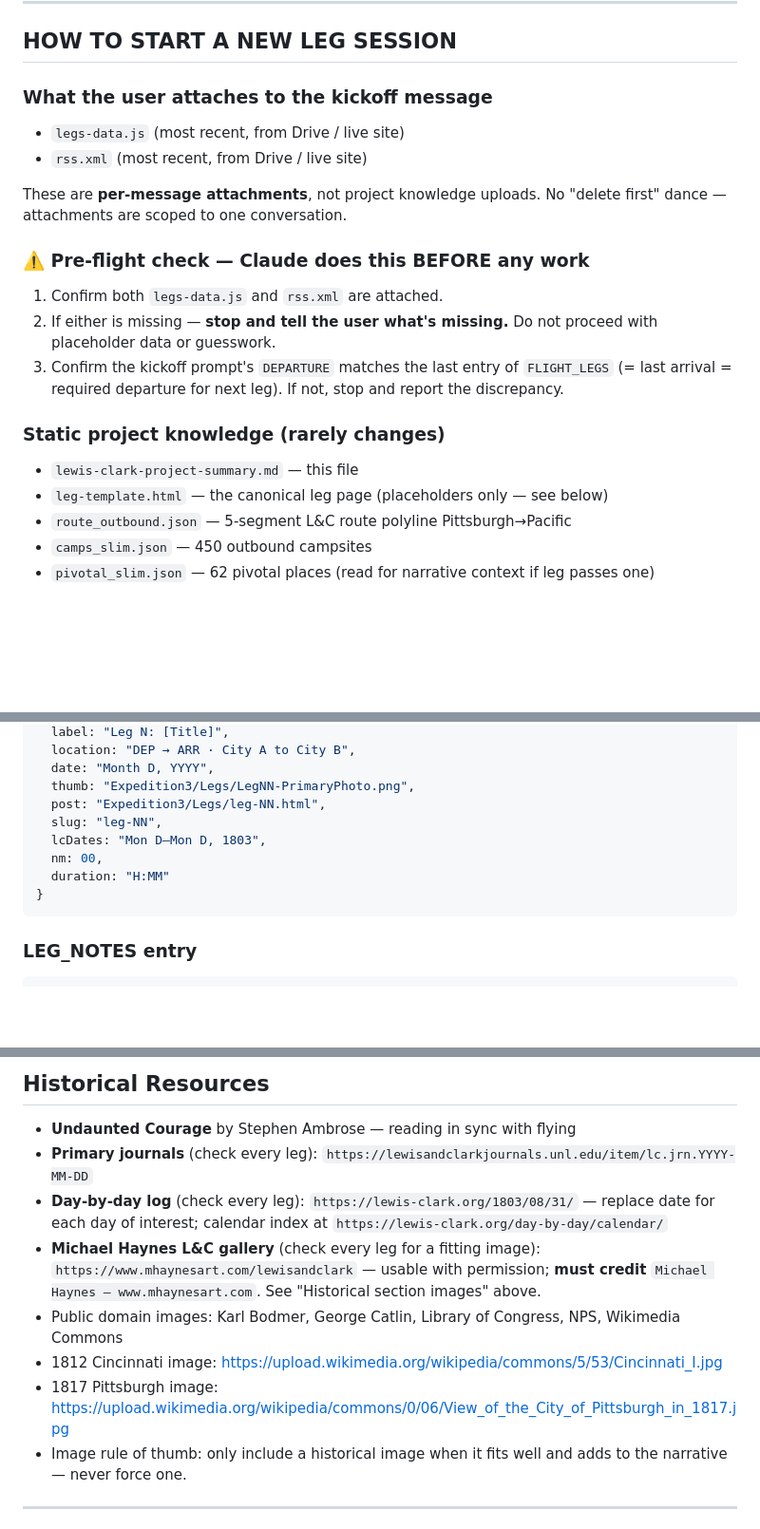
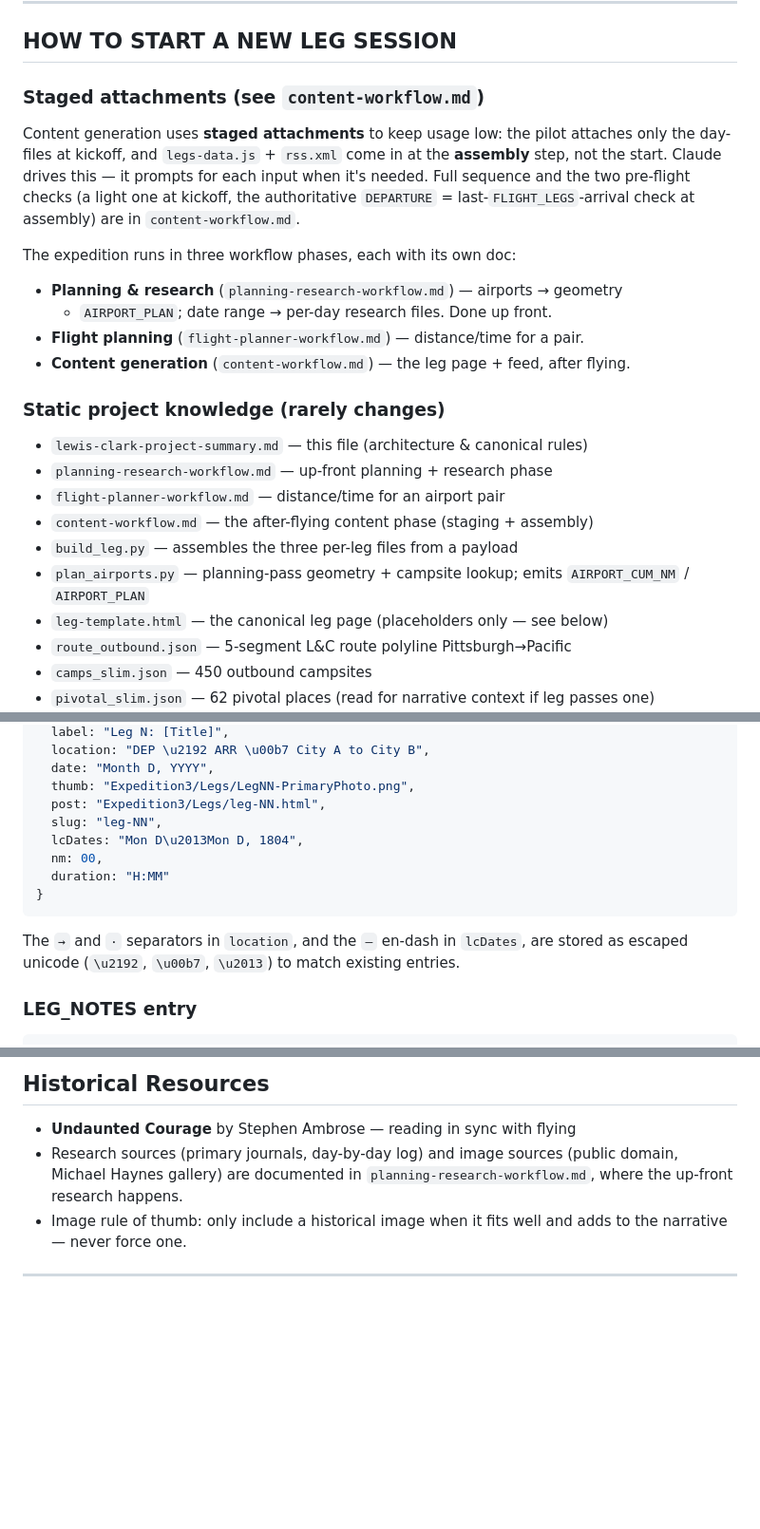
Before and after one commit to CaptainDadders/CaptainDadders.github.io, a Markdown page: lewis-clark-project-summary.md, 3 parts joined by grey strips. Shown at 95% size. GitHub-like rendering; blank space fills up the shorter version.

````diff
--- a/lewis-clark-project-summary.md
+++ b/lewis-clark-project-summary.md
@@ -5,19 +5,27 @@
 
 ## HOW TO START A NEW LEG SESSION
 
-### What the user attaches to the kickoff message
-- `legs-data.js` (most recent, from Drive / live site)
-- `rss.xml` (most recent, from Drive / live site)
+### Staged attachments (see `content-workflow.md`)
+Content generation uses **staged attachments** to keep usage low: the pilot
+attaches only the day-files at kickoff, and `legs-data.js` + `rss.xml` come in at
+the **assembly** step, not the start. Claude drives this — it prompts for each
+input when it's needed. Full sequence and the two pre-flight checks (a light one
+at kickoff, the authoritative `DEPARTURE` = last-`FLIGHT_LEGS`-arrival check at
+assembly) are in `content-workflow.md`.
 
-These are **per-message attachments**, not project knowledge uploads. No "delete first" dance — attachments are scoped to one conversation.
-
-### ⚠️ Pre-flight check — Claude does this BEFORE any work
-1. Confirm both `legs-data.js` and `rss.xml` are attached.
-2. If either is missing — **stop and tell the user what's missing.** Do not proceed with placeholder data or guesswork.
-3. Confirm the kickoff prompt's `DEPARTURE` matches the last entry of `FLIGHT_LEGS` (= last arrival = required departure for next leg). If not, stop and report the discrepancy.
+The expedition runs in three workflow phases, each with its own doc:
+- **Planning & research** (`planning-research-workflow.md`) — airports → geometry
+  + `AIRPORT_PLAN`; date range → per-day research files. Done up front.
+- **Flight planning** (`flight-planner-workflow.md`) — distance/time for a pair.
+- **Content generation** (`content-workflow.md`) — the leg page + feed, after flying.
 
 ### Static project knowledge (rarely changes)
-- `lewis-clark-project-summary.md` — this file
+- `lewis-clark-project-summary.md` — this file (architecture & canonical rules)
+- `planning-research-workflow.md` — up-front planning + research phase
+- `flight-planner-workflow.md` — distance/time for an airport pair
+- `content-workflow.md` — the after-flying content phase (staging + assembly)
+- `build_leg.py` — assembles the three per-leg files from a payload
+- `plan_airports.py` — planning-pass geometry + campsite lookup; emits `AIRPORT_CUM_NM` / `AIRPORT_PLAN`
 - `leg-template.html` — the canonical leg page (placeholders only — see below)
 - `route_outbound.json` — 5-segment L&C route polyline Pittsburgh→Pacific
 - `camps_slim.json` — 450 outbound campsites
@@ -111,14 +132,16 @@ User resolves all flags in one pass. No separate "now fact-check this" round-tri
   label: "Leg N: [Title]",
-  location: "DEP → ARR · City A to City B",
+  location: "DEP \u2192 ARR \u00b7 City A to City B",
   date: "Month D, YYYY",
   thumb: "Expedition3/Legs/LegNN-PrimaryPhoto.png",
   post: "Expedition3/Legs/leg-NN.html",
   slug: "leg-NN",
-  lcDates: "Mon D–Mon D, 1803",
+  lcDates: "Mon D\u2013Mon D, 1804",
   nm: 00,
   duration: "H:MM"
 }
 ```
+The `→` and `·` separators in `location`, and the `–` en-dash in `lcDates`, are
+stored as escaped unicode (`\u2192`, `\u00b7`, `\u2013`) to match existing entries.
 
 ### LEG_NOTES entry
 ```javascript
@@ -268,12 +308,9 @@ For airport snapping, concatenate all 5 segments into one continuous polyline.
 
 ## Historical Resources
 - **Undaunted Courage** by Stephen Ambrose — reading in sync with flying
-- **Primary journals** (check every leg): `https://lewisandclarkjournals.unl.edu/item/lc.jrn.YYYY-MM-DD`
-- **Day-by-day log** (check every leg): `https://lewis-clark.org/1803/08/31/` — replace date for each day of interest; calendar index at `https://lewis-clark.org/day-by-day/calendar/`
-- **Michael Haynes L&C gallery** (check every leg for a fitting image): `https://www.mhaynesart.com/lewisandclark` — usable with permission; **must credit** `Michael Haynes — www.mhaynesart.com`. See "Historical section images" above.
-- Public domain images: Karl Bodmer, George Catlin, Library of Congress, NPS, Wikimedia Commons
-- 1812 Cincinnati image: https://upload.wikimedia.org/wikipedia/commons/5/53/Cincinnati_I.jpg
-- 1817 Pittsburgh image: https://upload.wikimedia.org/wikipedia/commons/0/06/View_of_the_City_of_Pittsburgh_in_1817.jpg
+- Research sources (primary journals, day-by-day log) and image sources (public
+  domain, Michael Haynes gallery) are documented in
+  `planning-research-workflow.md`, where the up-front research happens.
 - Image rule of thumb: only include a historical image when it fits well and adds to the narrative — never force one.
 
 ---
````
Also changed, not shown: other parts of lewis-clark-project-summary.md (+60 -30 lines).
